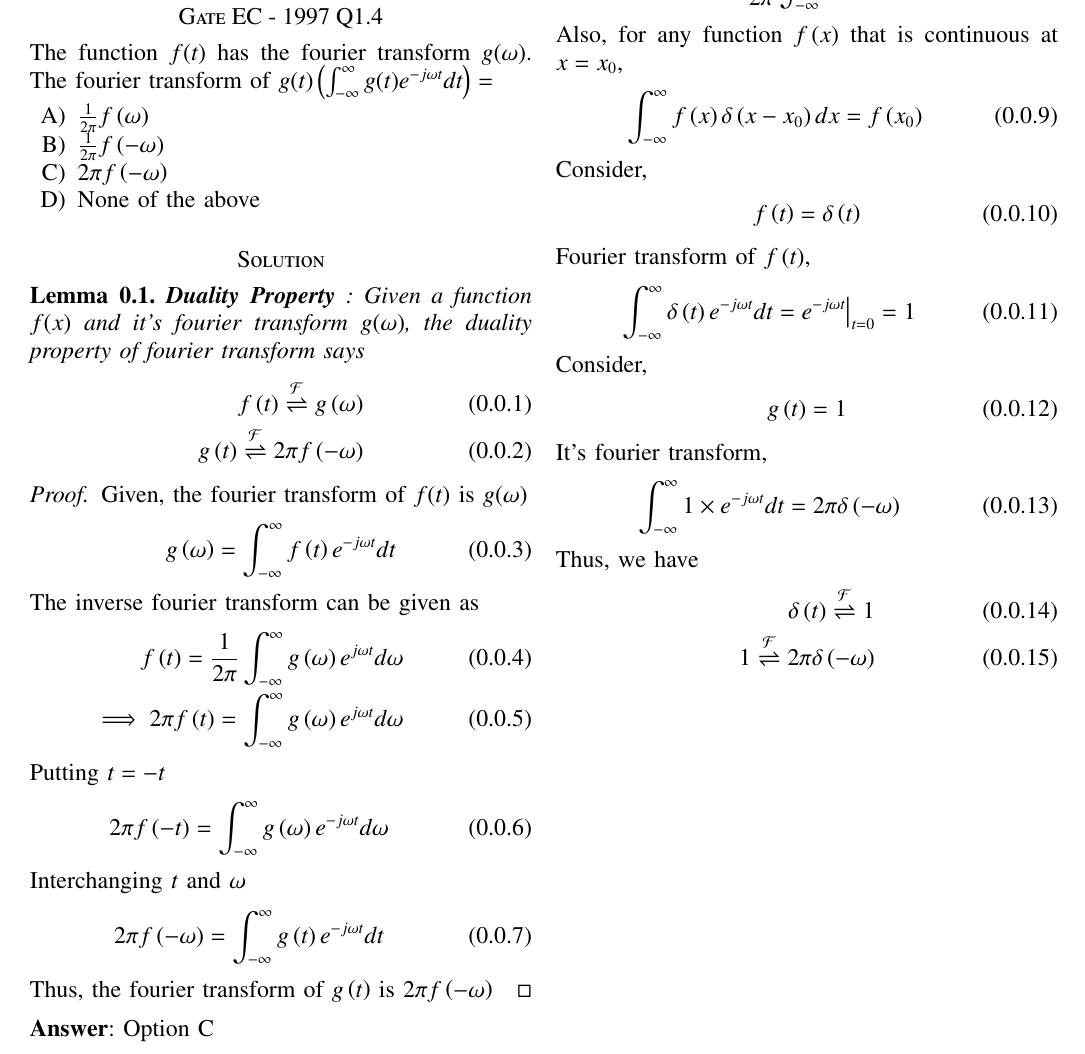
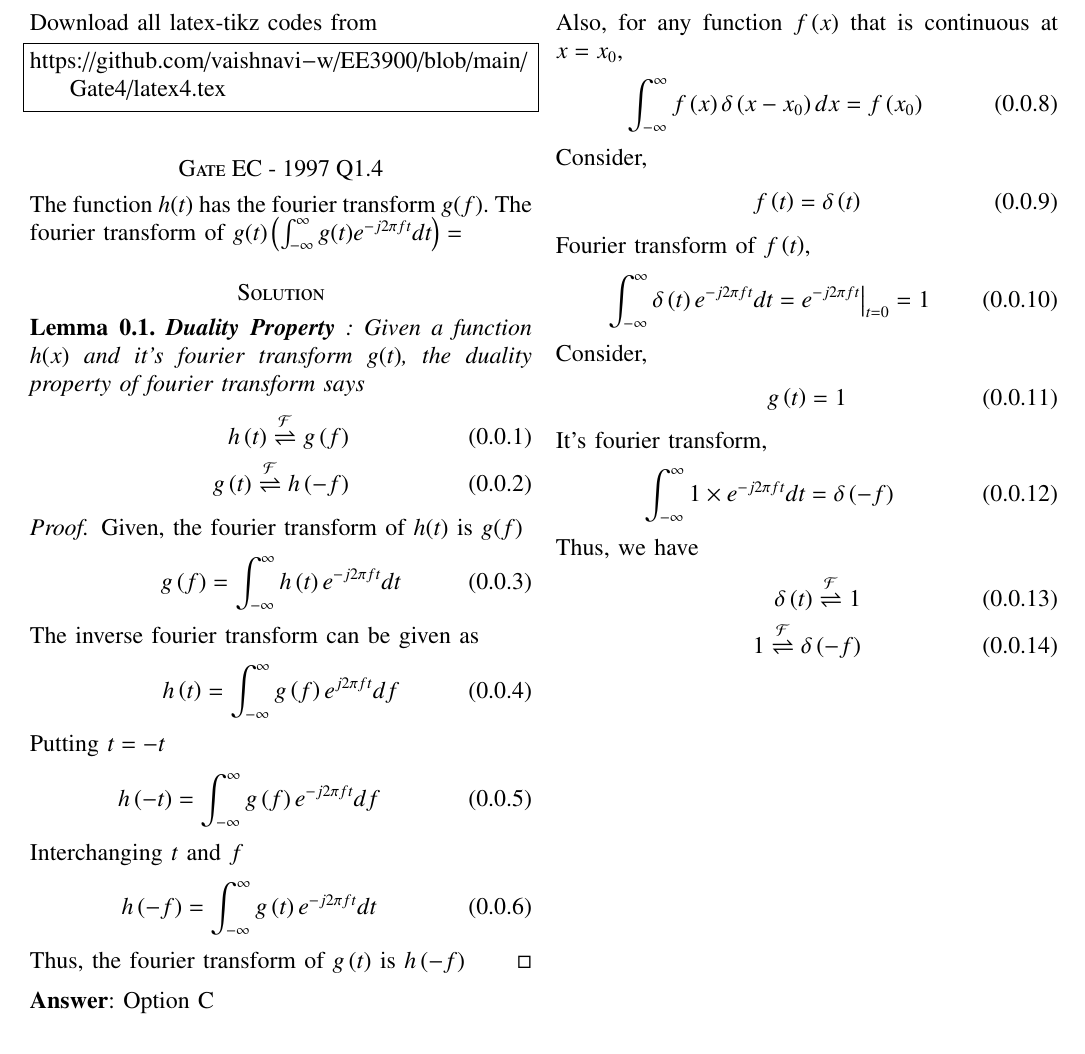
Before and after one commit to vaishnavi-w/EE3900, a LaTeX paper (Gate4/latex4.tex): part of the page, cut at the place of the change. Compiled offline with pdfLaTeX.

Commit message:
Update latex4.tex

```diff
--- a/Gate4/latex4.tex
+++ b/Gate4/latex4.tex
@@ -131,40 +130,33 @@ Download all latex-tikz codes from
 https://github.com/vaishnavi-w/EE3900/blob/main/Gate4/latex4.tex
 \end{lstlisting}
 \section*{Gate EC - 1997 Q1.4}
-The function $f(t)$ has the fourier transform $g(\omega)$. The fourier transform of $g(t) \brak{ \int_{-\infty}^{\infty} g(t) e^{-j\omega t} dt} = $
-\begin{enumerate}[label=\Alph*)]
-    \item $\frac{1}{2\pi}f\brak{\omega}$
-    \item $\frac{1}{2\pi}f\brak{-\omega}$
-    \item $2\pi f\brak{-\omega}$
-    \item None of the above
-\end{enumerate}
+The function $h(t)$ has the fourier transform $g(f)$. The fourier transform of $g(t) \brak{ \int_{-\infty}^{\infty} g(t) e^{-j2\pi f t} dt} = $
 \section*{Solution}
 \begin{lemma}
-\textbf{Duality Property} : Given a function $f(x)$ and it's fourier transform $g(\omega)$, the duality property of fourier transform says
+\textbf{Duality Property} : Given a function $h(x)$ and it's fourier transform $g(t)$, the duality property of fourier transform says
 \begin{align}
-    f\brak{t} \fourier{g} \brak{\omega}\\
-    g\brak{t} \fourier2\pi{f} \brak{-\omega}
+    h\brak{t} \fourier{g} \brak{f}\\
+    g\brak{t} \fourier{h} \brak{-f}
 \end{align}
 \end{lemma}
 \begin{proof}
-Given, the fourier transform of $f(t)$ is $g(\omega)$
+Given, the fourier transform of $h(t)$ is $g(f)$
 \begin{align}
-    g\brak{\omega} = \int_{-\infty}^{\infty} f\brak{t} e^{-j\omega t} dt
+    g\brak{f} = \int_{-\infty}^{\infty} h\brak{t} e^{-j2\pi ft} dt
 \end{align}
 The inverse fourier transform can be given as
 \begin{align}
-    f\brak{t} = \frac{1}{2\pi} \int_{-\infty}^{\infty} g\brak{\omega} e^{j\omega t} d\omega\\
-    \implies 2\pi f\brak{t} = \int_{-\infty}^{\infty} g\brak{\omega} e^{j\omega t} d\omega
+    h\brak{t} = \int_{-\infty}^{\infty} g\brak{f} e^{j2\pi ft} df
 \end{align}
 Putting $t = -t$
 \begin{align}
-    2\pi f\brak{-t} = \int_{-\infty}^{\infty} g\brak{\omega} e^{-j\omega t} d\omega
+    h\brak{-t} = \int_{-\infty}^{\infty} g\brak{f} e^{-j2\pi ft} df
 \end{align}
-Interchanging $t$ and $\omega$
+Interchanging $t$ and $f$
 \begin{align}
-    2\pi f\brak{-\omega} = \int_{-\infty}^{\infty} g\brak{t} e^{-j\omega t} dt
+    h\brak{-f} = \int_{-\infty}^{\infty} g\brak{t} e^{-j2\pi f t} dt
 \end{align}
-Thus, the fourier transform of $g\brak{t}$ is $2\pi f\brak{-\omega}$
+Thus, the fourier transform of $g\brak{t}$ is $h\brak{-f}$
 \end{proof}
 \textbf{Answer}: Option C
 
@@ -184,7 +176,7 @@ Consider,
 \end{align}
 Fourier transform of $f\brak{t}$,
 \begin{align}
-    \int_{-\infty}^{\infty} \delta\brak{t} e^{-j\omega t} dt = e^{-j\omega t}\big{|}_{t = 0} = 1
+    \int_{-\infty}^{\infty} \delta\brak{t} e^{-j2\pi ft} dt = e^{-j2\pi f t}\big{|}_{t = 0} = 1
 \end{align}
 Consider,
 \begin{align}
@@ -192,11 +184,11 @@ Consider,
 \end{align}
 It's fourier transform,
 \begin{align}
-    \int_{-\infty}^{\infty}1\times e^{-j\omega t} dt = 2\pi \delta\brak{-\omega}
+    \int_{-\infty}^{\infty}1\times e^{-j2 \pi f t} dt = \delta\brak{-f}
 \end{align}
 Thus, we have
 \begin{align}
     \delta\brak{t} \fourier 1\\
-    1 \fourier2\pi{\delta} \brak{-\omega}
+    1 \fourier{\delta} \brak{-f}
 \end{align}
 \end{document}
```
Also changed, not shown: Gate4/latex4.tex (1 more changed lines).
